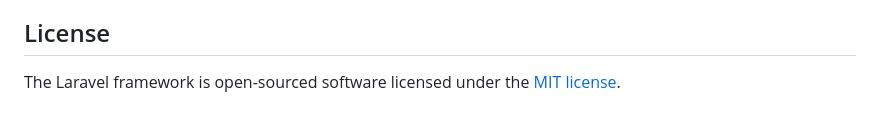
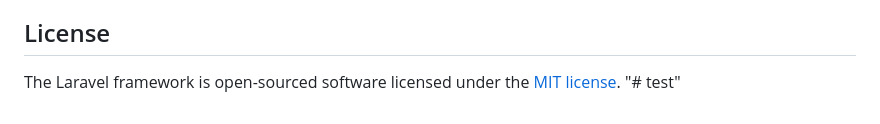
Before and after one commit to Saiful-ovi/khelboo_, a Markdown page: README.md, the part around the change. Rendered like a GitHub page.

```diff
--- a/README.md
+++ b/README.md
@@ -64,3 +64,4 @@ If you discover a security vulnerability within Laravel, please send an e-mail t
 ## License
 
 The Laravel framework is open-sourced software licensed under the [MIT license](https://opensource.org/licenses/MIT).
+"# test"
```
